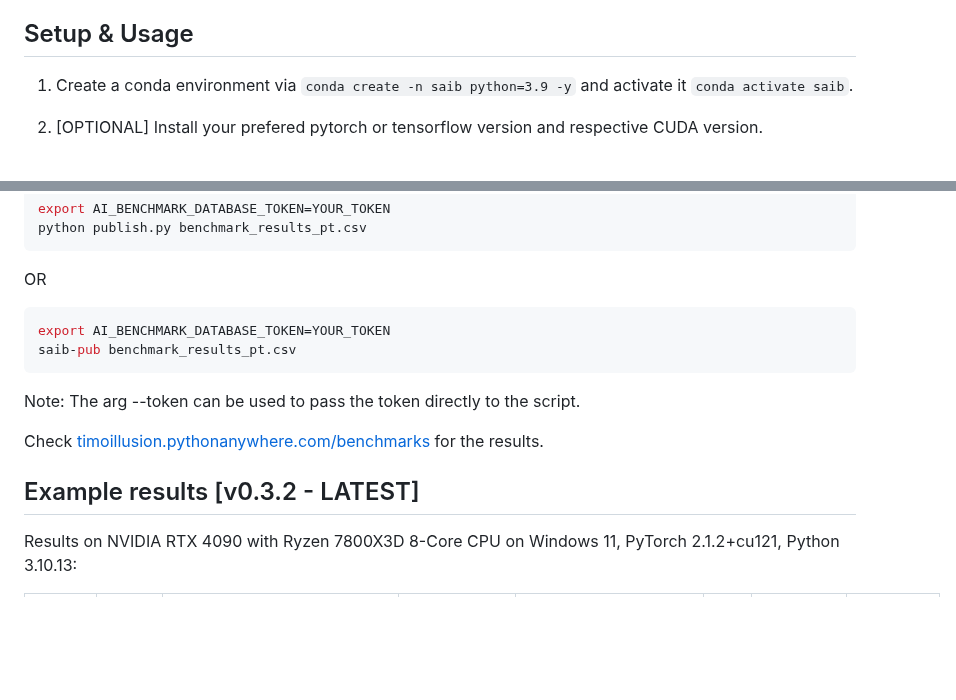
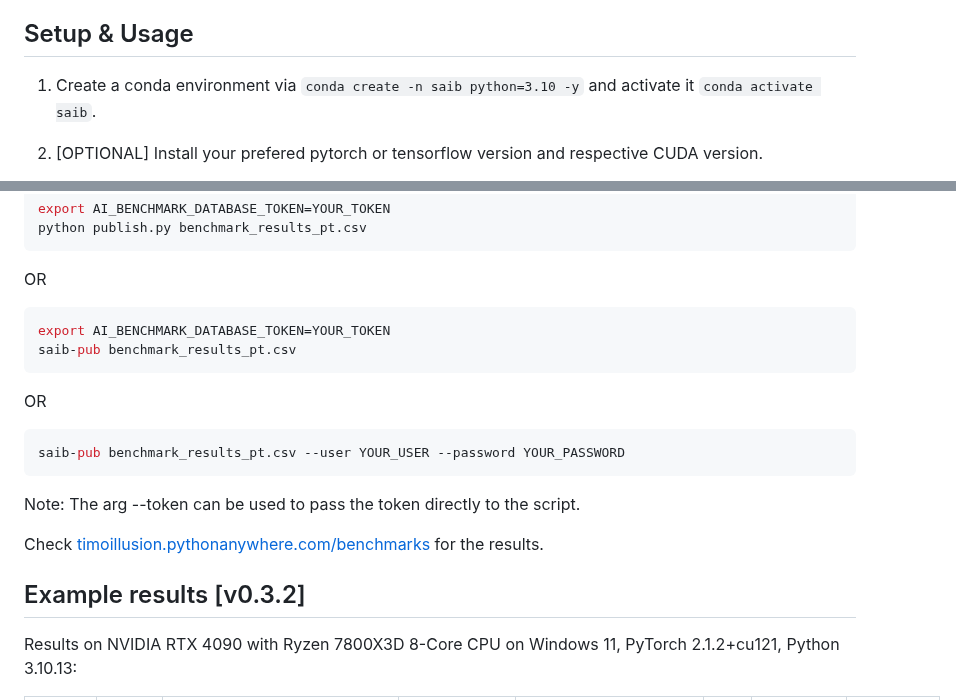
Before and after one commit to TimoIllusion/simple-ai-benchmarking, a Markdown page: README.md, 2 parts joined by grey strips. Rendered like a GitHub page; blank space fills up the shorter version.

````diff
--- a/README.md
+++ b/README.md
@@ -28,7 +28,7 @@ NOTE: Usually only CPU will be supported when installing with the two above opti
 
 ## Setup & Usage
 
-1. Create a conda environment via `conda create -n saib python=3.9 -y` and activate it `conda activate saib`.
+1. Create a conda environment via `conda create -n saib python=3.10 -y` and activate it `conda activate saib`.
 
 2. [OPTIONAL] Install your prefered pytorch or tensorflow version and respective CUDA version.
 
@@ -90,11 +90,17 @@ export AI_BENCHMARK_DATABASE_TOKEN=YOUR_TOKEN
 saib-pub benchmark_results_pt.csv
 ```
 
+OR
+
+```bash
+saib-pub benchmark_results_pt.csv --user YOUR_USER --password YOUR_PASSWORD
+```
+
 Note: The arg --token can be used to pass the token directly to the script.
 
 Check [timoillusion.pythonanywhere.com/benchmarks](https://timoillusion.pythonanywhere.com/benchmarks) for the results.
 
-## Example results [v0.3.2 - LATEST]
+## Example results [v0.3.2]
 
 Results on NVIDIA RTX 4090 with Ryzen 7800X3D 8-Core CPU on Windows 11, PyTorch 2.1.2+cu121, Python 3.10.13:
 
````
